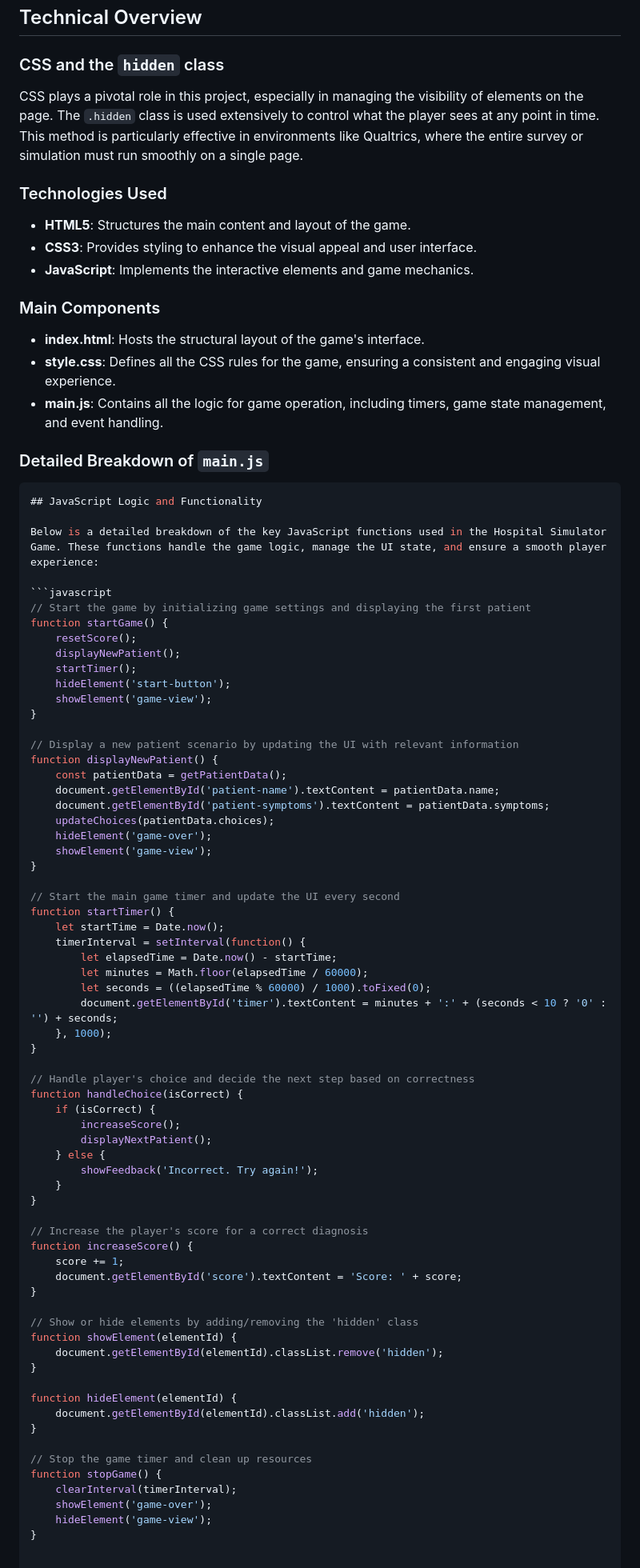
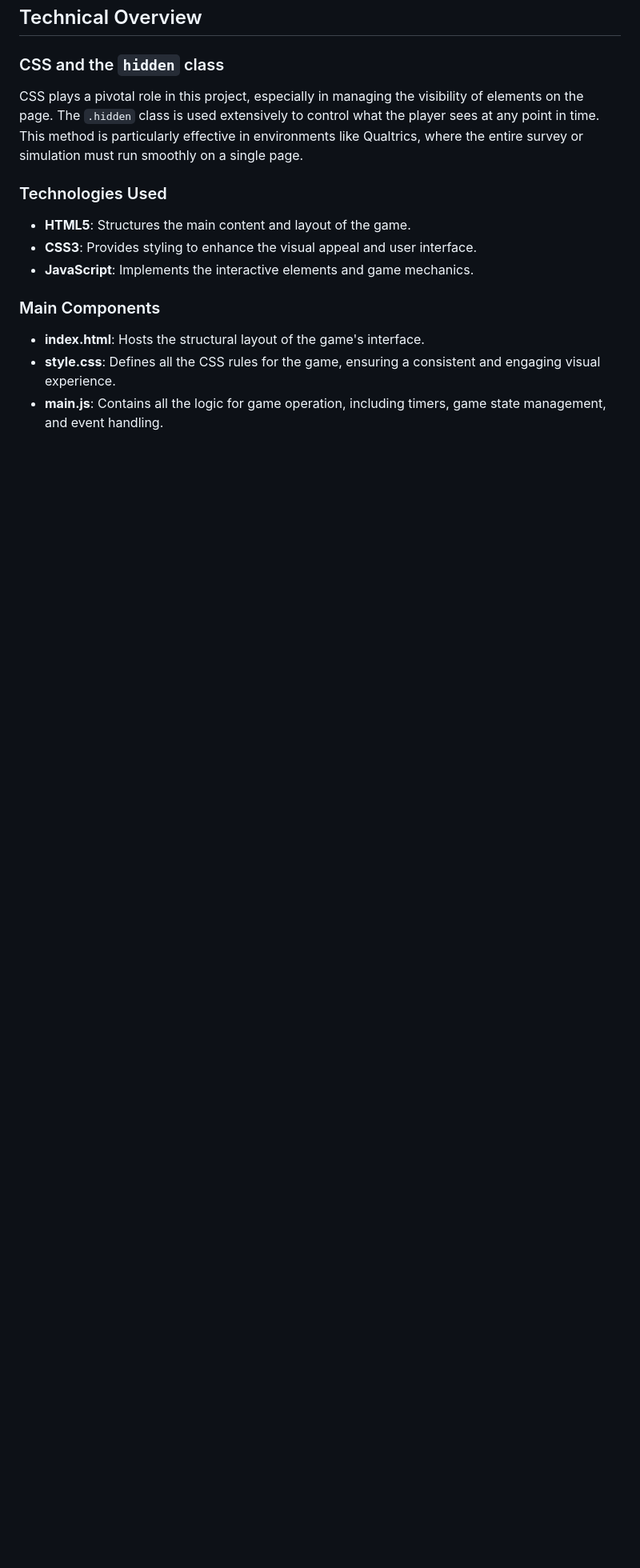
Before and after one commit to joshchng/Telemedicine-Game, a Markdown page: README.md, the part around the change. Shown at 80% size. GitHub-like rendering; blank space fills up the shorter version.

````diff
--- a/README.md
+++ b/README.md
@@ -57,72 +57,3 @@ CSS plays a pivotal role in this project, especially in managing the visibility
 - **index.html**: Hosts the structural layout of the game's interface.
 - **style.css**: Defines all the CSS rules for the game, ensuring a consistent and engaging visual experience.
 - **main.js**: Contains all the logic for game operation, including timers, game state management, and event handling.
-
-### Detailed Breakdown of `main.js`
-```javascript
-## JavaScript Logic and Functionality
-
-Below is a detailed breakdown of the key JavaScript functions used in the Hospital Simulator Game. These functions handle the game logic, manage the UI state, and ensure a smooth player experience:
-
-```javascript
-// Start the game by initializing game settings and displaying the first patient
-function startGame() {
-    resetScore();
-    displayNewPatient();
-    startTimer();
-    hideElement('start-button');
-    showElement('game-view');
-}
-
-// Display a new patient scenario by updating the UI with relevant information
-function displayNewPatient() {
-    const patientData = getPatientData();
-    document.getElementById('patient-name').textContent = patientData.name;
-    document.getElementById('patient-symptoms').textContent = patientData.symptoms;
-    updateChoices(patientData.choices);
-    hideElement('game-over');
-    showElement('game-view');
-}
-
-// Start the main game timer and update the UI every second
-function startTimer() {
-    let startTime = Date.now();
-    timerInterval = setInterval(function() {
-        let elapsedTime = Date.now() - startTime;
-        let minutes = Math.floor(elapsedTime / 60000);
-        let seconds = ((elapsedTime % 60000) / 1000).toFixed(0);
-        document.getElementById('timer').textContent = minutes + ':' + (seconds < 10 ? '0' : '') + seconds;
-    }, 1000);
-}
-
-// Handle player's choice and decide the next step based on correctness
-function handleChoice(isCorrect) {
-    if (isCorrect) {
-        increaseScore();
-        displayNextPatient();
-    } else {
-        showFeedback('Incorrect. Try again!');
-    }
-}
-
-// Increase the player's score for a correct diagnosis
-function increaseScore() {
-    score += 1;
-    document.getElementById('score').textContent = 'Score: ' + score;
-}
-
-// Show or hide elements by adding/removing the 'hidden' class
-function showElement(elementId) {
-    document.getElementById(elementId).classList.remove('hidden');
-}
-
-function hideElement(elementId) {
-    document.getElementById(elementId).classList.add('hidden');
-}
-
-// Stop the game timer and clean up resources
-function stopGame() {
-    clearInterval(timerInterval);
-    showElement('game-over');
-    hideElement('game-view');
-}
````
